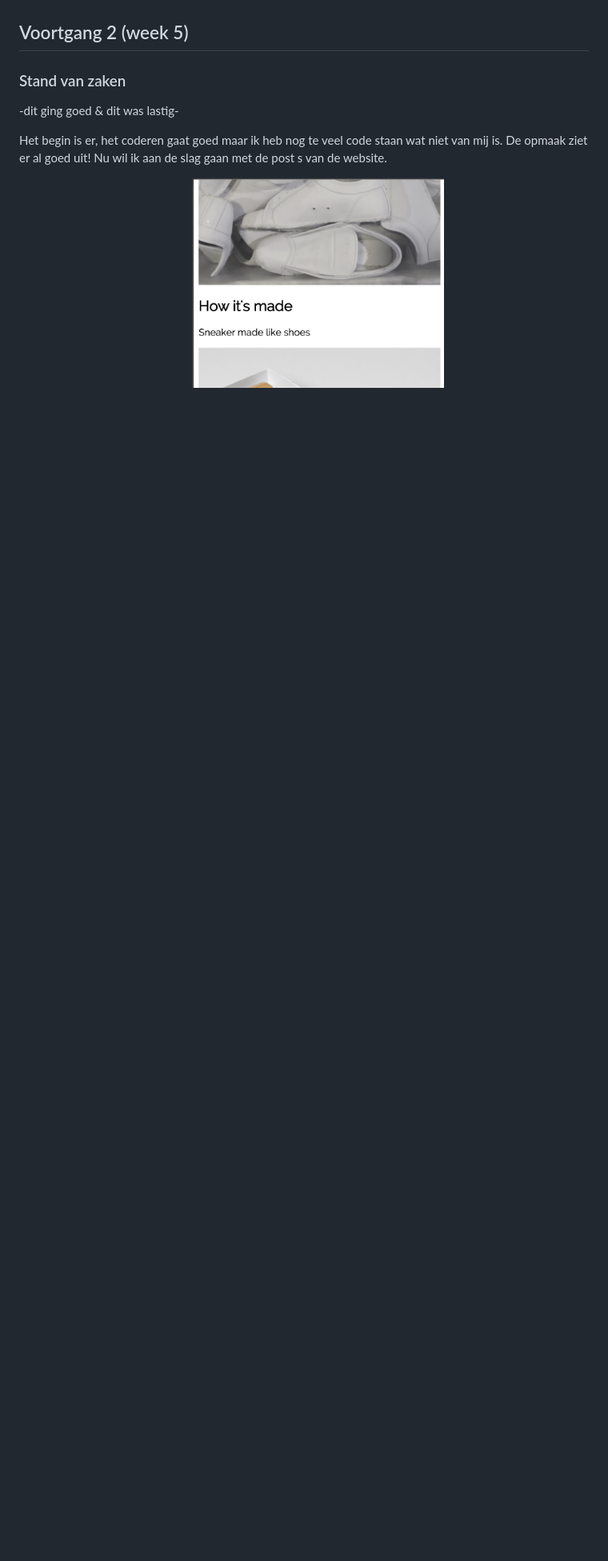
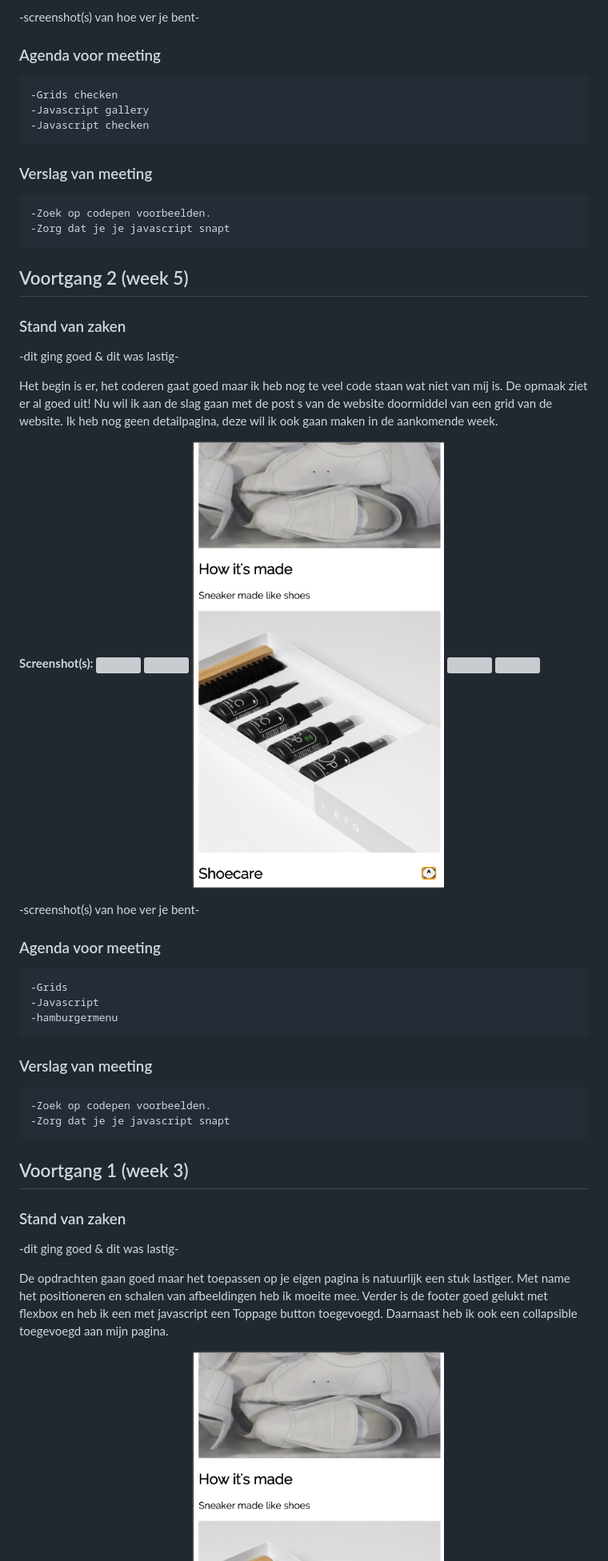
Before and after one commit to JaccovanRooijen/etq-frontweb, a Markdown page: readme.md, the part around the change printed below. Shown: that part at 80% size. GitHub-like rendering; blank space fills up the shorter version; grey boxes are pictures that could not be loaded.

```diff
--- a/readme.md
+++ b/readme.md
@@ -34,3 +47,18 @@ Markdown cheat cheet: [Hulp bij het schrijven van Markdown](https://github.com/a
+-screenshot(s) van hoe ver je bent-
+
+### Agenda voor meeting
+
+	-Grids checken
+	-Javascript gallery
+	-Javascript checken
+
+### Verslag van meeting
+
+	-Zoek op codepen voorbeelden.
+	-Zorg dat je je javascript snapt
+
+
+
 
 
 
@@ -40,7 +68,39 @@ Markdown cheat cheet: [Hulp bij het schrijven van Markdown](https://github.com/a
 
 -dit ging goed & dit was lastig-
 
-Het begin is er, het coderen gaat goed maar ik heb nog te veel code staan wat niet van mij is. De opmaak ziet er al goed uit! Nu wil ik aan de slag gaan met de post s van de website.
+Het begin is er, het coderen gaat goed maar ik heb nog te veel code staan wat niet van mij is. De opmaak ziet er al goed uit! Nu wil ik aan de slag gaan met de post s van de website doormiddel van een grid van de website. Ik heb nog geen detailpagina, deze wil ik ook  gaan maken in de aankomende week.
+
+**Screenshot(s):**
+![](screenshots/Schermafbeelding1.png)
+![](screenshots/Schermafbeelding2.png)
+![](screenshots/Schermafbeelding3.png)
+![](screenshots/Schermafbeelding4.png)
+![](screenshots/Schermafbeelding5.png)
+
+
+-screenshot(s) van hoe ver je bent-
+
+### Agenda voor meeting
+
+	-Grids
+	-Javascript
+	-hamburgermenu
+
+### Verslag van meeting
+
+	-Zoek op codepen voorbeelden.
+	-Zorg dat je je javascript snapt
+
+
+
+
+## Voortgang 1 (week 3)
+
+### Stand van zaken
+
+-dit ging goed & dit was lastig-
+
+De opdrachten gaan goed maar het toepassen op je eigen pagina is natuurlijk een stuk lastiger. Met name het positioneren en schalen van afbeeldingen heb ik moeite mee. Verder is de footer goed gelukt met flexbox en heb ik een met javascript een Toppage button toegevoegd. Daarnaast heb ik ook een collapsible toegevoegd aan mijn pagina.
 
 **Screenshot(s):**
 ![](screenshots/Schermafbeelding1.png)
```
Also changed, not shown: other parts of readme.md (+19 -32 lines), screenshots/Schermafbeeldingc.png (added), screenshots/Schermafbeeldingd.png (added), screenshots/Schermafbeeldinge.png (added), 2 other files.
